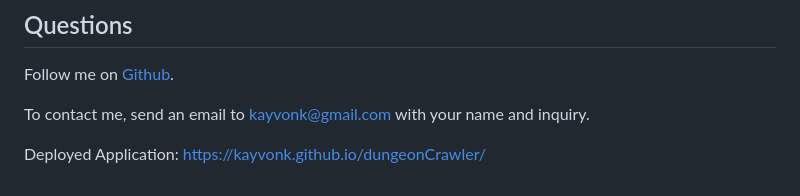
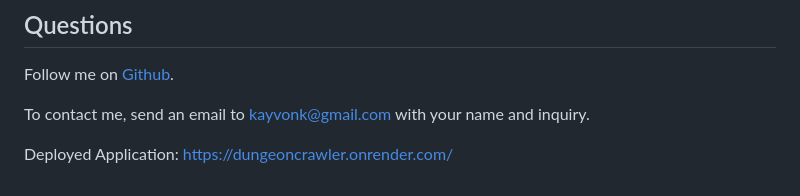
Before and after one commit to Kayvonk/dungeonCrawlerDB, a Markdown page: README.md, the part around the change. GitHub-like rendering.

Commit message:
updated deployed link

```diff
--- a/README.md
+++ b/README.md
@@ -87,4 +87,4 @@ Follow me on [Github](https://github.com/Kayvonk).
 
 To contact me, send an email to kayvonk@gmail.com with your name and inquiry.
 
-Deployed Application: https://kayvonk.github.io/dungeonCrawler/
+Deployed Application: https://dungeoncrawler.onrender.com/
```
